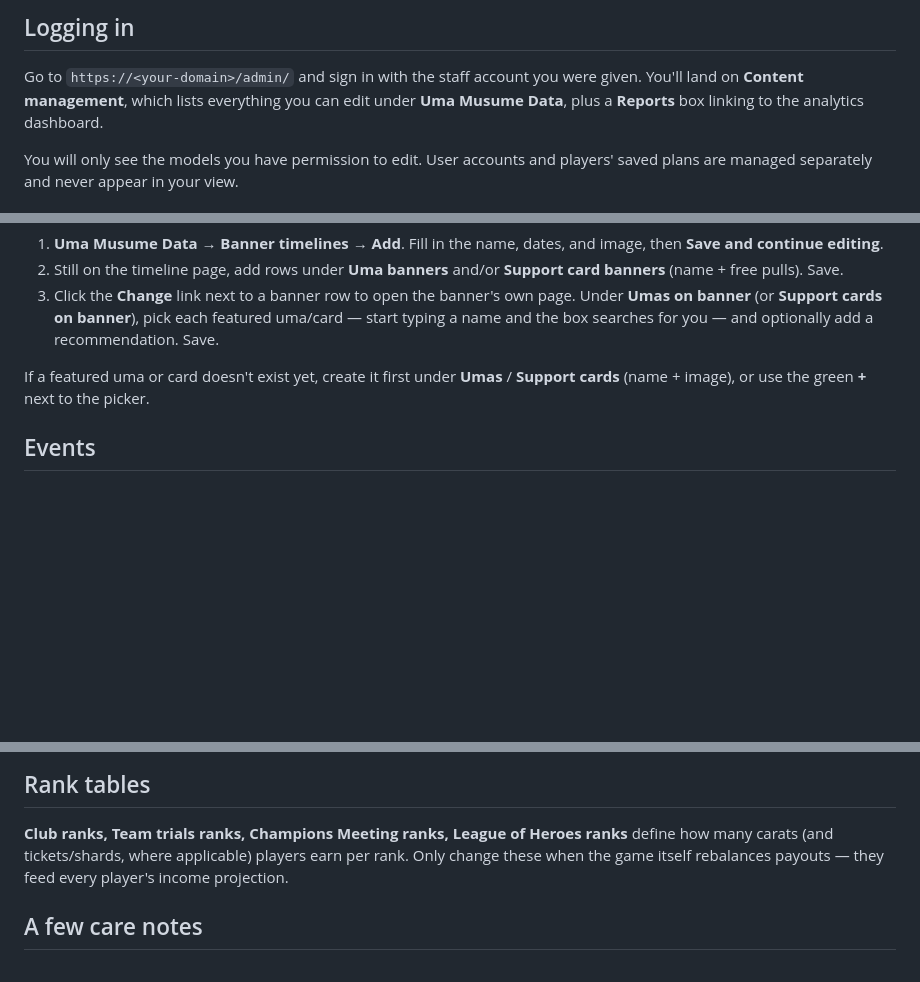
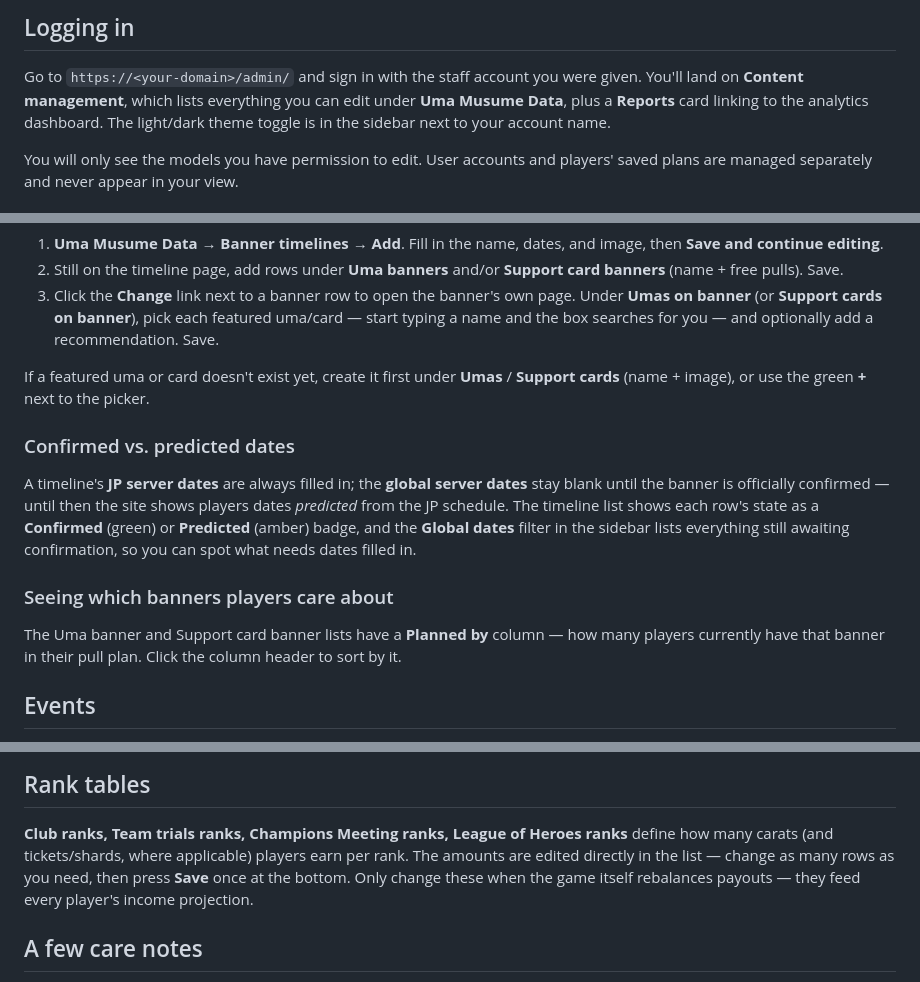
Before and after one commit to charlesmerriman/calculatorproject, a Markdown page: docs/content-editing.md, 3 parts joined by grey strips. GitHub-like rendering; blank space fills up the shorter version.

Commit message:
docs(content-editing): cover unfold theme, date badges, planned-by column, and grid editing

```diff
--- a/docs/content-editing.md
+++ b/docs/content-editing.md
@@ -7,8 +7,9 @@ admin site. Written for content editors — no technical background needed.
 
 Go to `https://<your-domain>/admin/` and sign in with the staff account you
 were given. You'll land on **Content management**, which lists everything you
-can edit under **Uma Musume Data**, plus a **Reports** box linking to the
-analytics dashboard.
+can edit under **Uma Musume Data**, plus a **Reports** card linking to the
+analytics dashboard. The light/dark theme toggle is in the sidebar next to
+your account name.
 
 You will only see the models you have permission to edit. User accounts and
 players' saved plans are managed separately and never appear in your view.
@@ -39,6 +40,21 @@ Banners are organized in three levels:
 If a featured uma or card doesn't exist yet, create it first under **Umas** /
 **Support cards** (name + image), or use the green **+** next to the picker.
 
+### Confirmed vs. predicted dates
+
+A timeline's **JP server dates** are always filled in; the **global server
+dates** stay blank until the banner is officially confirmed — until then the
+site shows players dates *predicted* from the JP schedule. The timeline list
+shows each row's state as a **Confirmed** (green) or **Predicted** (amber)
+badge, and the **Global dates** filter in the sidebar lists everything still
+awaiting confirmation, so you can spot what needs dates filled in.
+
+### Seeing which banners players care about
+
+The Uma banner and Support card banner lists have a **Planned by** column —
+how many players currently have that banner in their pull plan. Click the
+column header to sort by it.
+
 ## Events
 
 **Game events** hold an event's name, dates, and image; its dated **reward
@@ -67,8 +83,10 @@ site, and the home page shows how long ago the most recent entry was posted.
 
 **Club ranks, Team trials ranks, Champions Meeting ranks, League of Heroes
 ranks** define how many carats (and tickets/shards, where applicable) players
-earn per rank. Only change these when the game itself rebalances payouts —
-they feed every player's income projection.
+earn per rank. The amounts are edited directly in the list — change as many
+rows as you need, then press **Save** once at the bottom. Only change these
+when the game itself rebalances payouts — they feed every player's income
+projection.
 
 ## A few care notes
 
```
